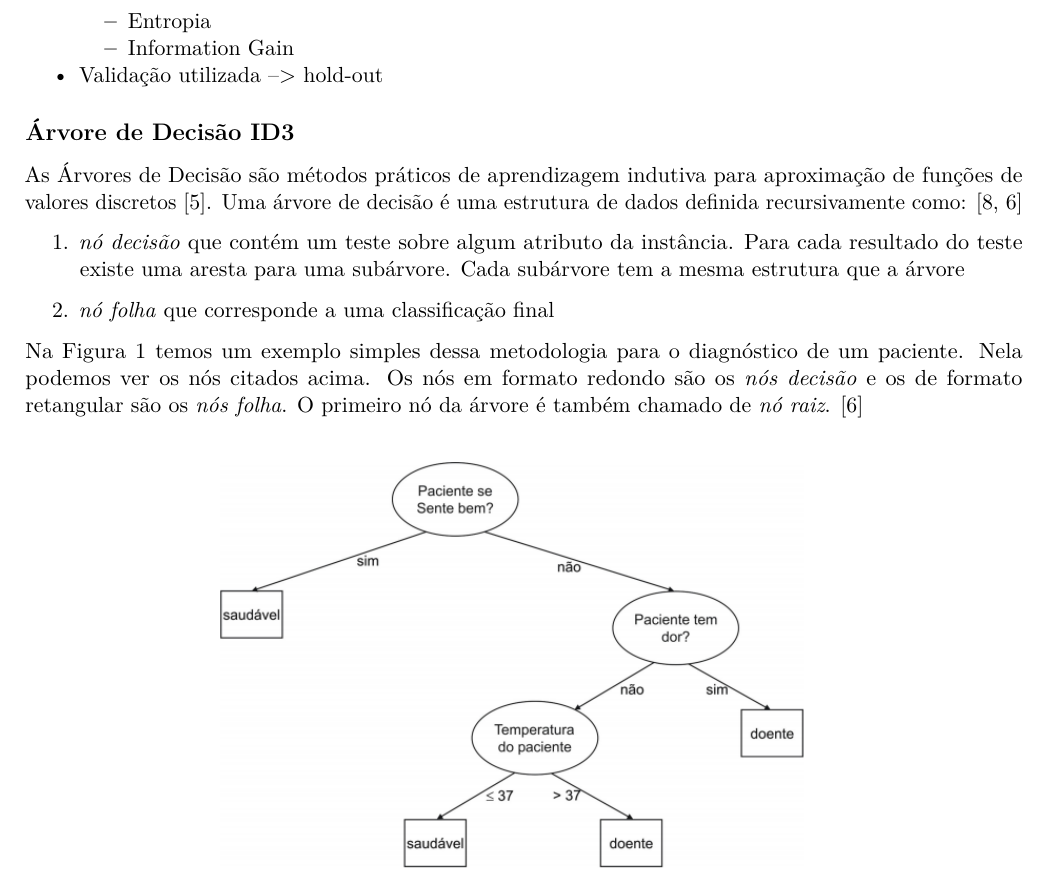
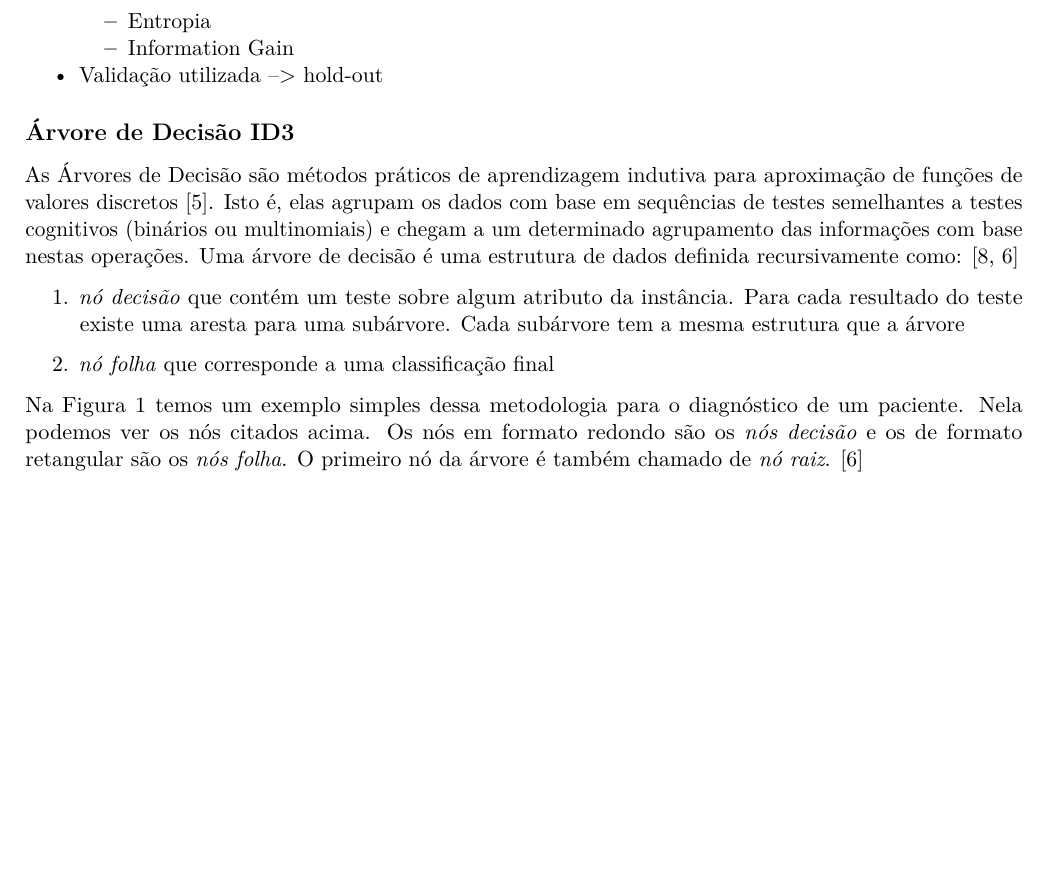
Before and after one commit to nathansouto/trab_disc, an R Markdown document (relatorio.Rmd): part of page 5 of 10, cut so that both start at the same text, the shorter picture padded with empty space. Rendered offline with R 4.5, knitr and Pandoc, then LaTeX, with nearby package versions.

Commit message:
Arrumando algumas coisas da metodologia.

```diff
--- a/relatorio.Rmd
+++ b/relatorio.Rmd
@@ -109,7 +109,7 @@ Partindo da problemática de desgaste (atrito), o presente relatório tem como p
 
 ## Árvore de Decisão ID3
 
-As Árvores de Decisão são métodos práticos de aprendizagem indutiva para aproximação de funções de valores discretos \cite{koerich}. Uma árvore de decisão é uma estrutura de dados definida recursivamente como: \cite{quinlan1986induction, monard2003induccao}
+As Árvores de Decisão são métodos práticos de aprendizagem indutiva para aproximação de funções de valores discretos \cite{koerich}. Isto é, elas agrupam os dados com base em sequências de testes semelhantes a testes cognitivos (binários ou multinomiais) e chegam a um determinado agrupamento das informações com base nestas operações. Uma árvore de decisão é uma estrutura de dados definida recursivamente como: \cite{quinlan1986induction, monard2003induccao}
 
 \begin{enumerate}
   \item \emph{nó decisão} que contém um teste sobre algum atributo da instância. Para cada resultado do teste existe uma aresta para uma subárvore. Cada subárvore tem a mesma estrutura que a árvore
```
